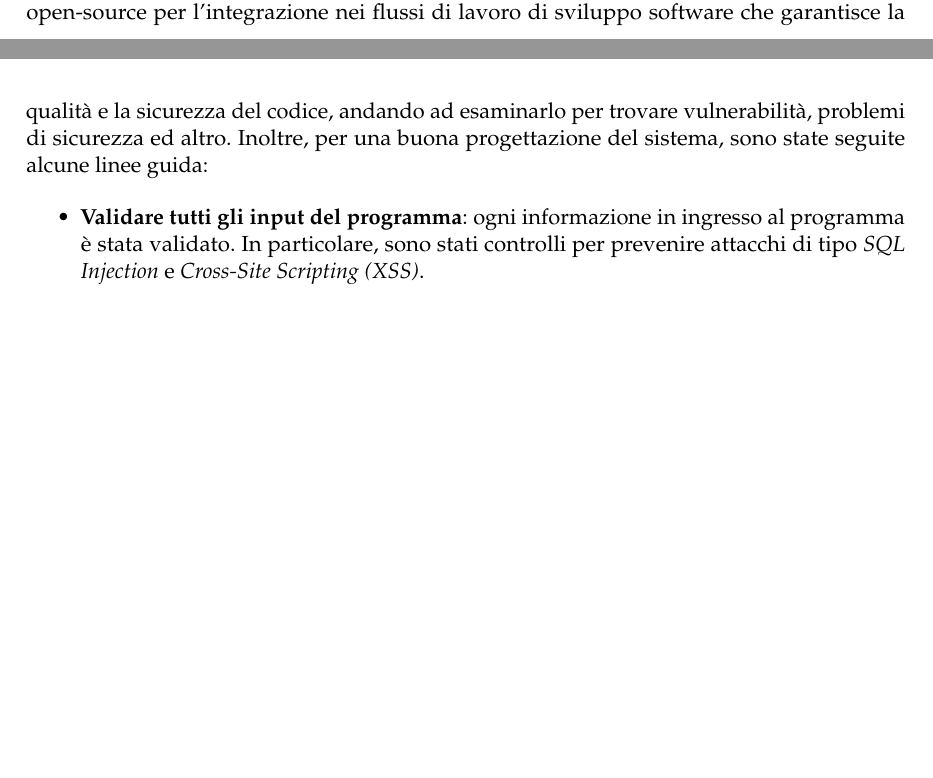
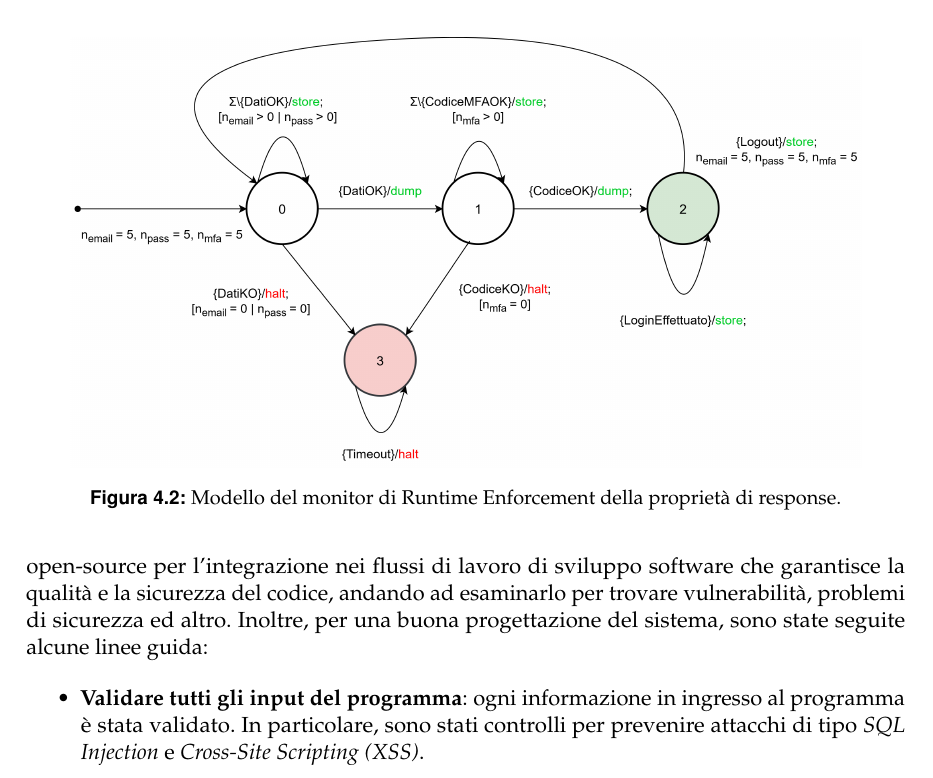
Before and after one commit to Bargi20/Software_security, a LaTeX thesis (Latex/main.tex, which reads Latex/chapter4/chapter4.tex): two parts of pages 66 and 67 of 69 before the commit and part of page 67 of 70 after it, the two joined at a grey line, cut at the place of the change, the shorter picture padded with empty space. Compiled offline with pdfLaTeX.

Commit message:
Aggiunti monitor nuovi per le due proprietà Yà che cacc

```diff
--- a/Latex/chapter4/chapter4.tex
+++ b/Latex/chapter4/chapter4.tex
@@ -12,4 +12,10 @@ Per garantire che le proprietà di sicurezza identificate nel capitolo precedent
     \caption{Modello del monitor di Runtime Enforcement della proprietà di safety.}
+\end{figure}
+
+\begin{figure}[ht!]
+	\centering
+	\includegraphics[width=0.9\columnwidth]{chapter4/immagini/Monitor_RE_response.png}
+    \caption{Modello del monitor di Runtime Enforcement della proprietà di response.}
 \end{figure}
 
 
```
Also changed, not shown: Latex/chapter4/immagini/Monitor_RE_response.png (added), Latex/chapter4/chapter4.tex (2 more changed lines).
